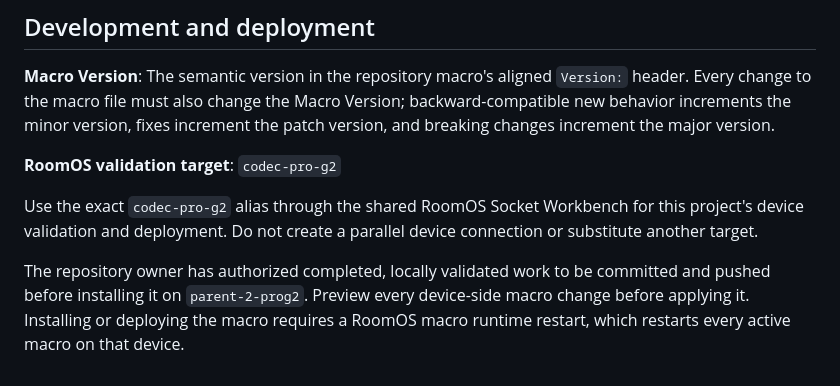
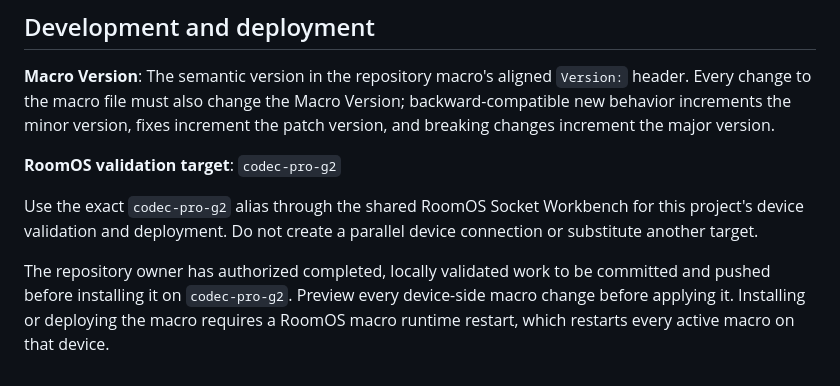
Before and after one commit to ctg-tme/Joystick_CameraControl_ProducionSwitcher_using_Thrustmaster_16000M, a Markdown page: CONTEXT.md, the part around the change. Rendered like a GitHub page.

Commit message:
Correct RoomOS validation target context

```diff
--- a/CONTEXT.md
+++ b/CONTEXT.md
@@ -91,7 +91,7 @@ for this project's device validation and deployment. Do not create a parallel
 device connection or substitute another target.
 
 The repository owner has authorized completed, locally validated work to be
-committed and pushed before installing it on `parent-2-prog2`. Preview every
+committed and pushed before installing it on `codec-pro-g2`. Preview every
 device-side macro change before applying it. Installing or deploying the macro
 requires a RoomOS macro runtime restart, which restarts every active macro on
 that device.
```
